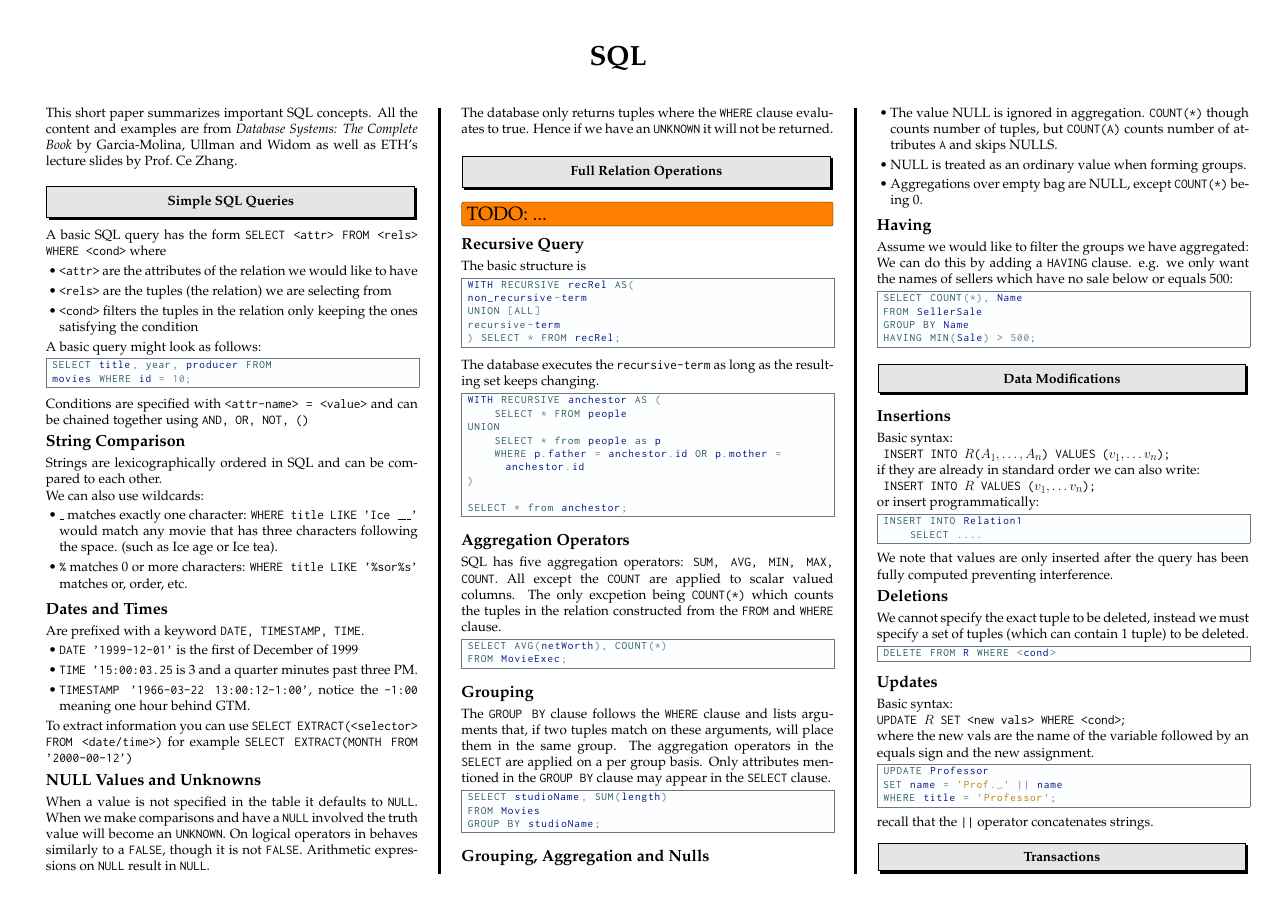
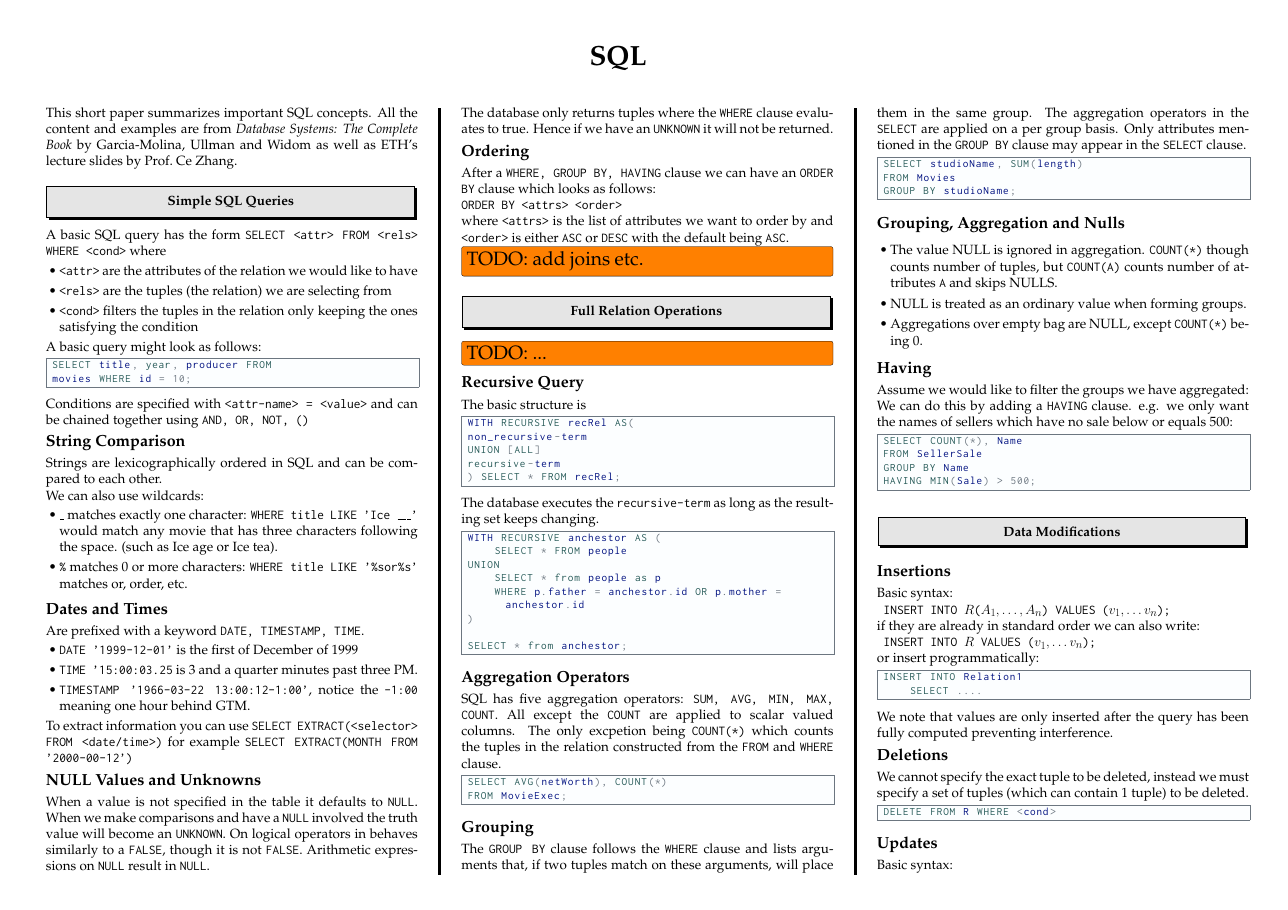
Before and after one commit to davidrzs/SQL-Cheatsheet, a LaTeX poster (sqlCheatsheet.tex): page 1 of 2. Compiled offline with pdfLaTeX.

Commit message:
added order

```diff
--- a/sqlCheatsheet.tex
+++ b/sqlCheatsheet.tex
@@ -155,6 +155,16 @@ When we make comparisons and have a \t{NULL} involved the truth value will becom
 The database only returns tuples where the \t{WHERE} clause evaluates to true. Hence if we have an \t{UNKNOWN} it will not be returned.
 
 
+\subsection*{Ordering}
+
+After a \t{WHERE, GROUP BY, HAVING} clause we can have an \t{ORDER BY} clause which looks as follows:
+
+\t{ORDER BY <attrs> <order>}
+
+where \t{<attrs>} is the list of attributes we want to order by and \t{<order>} is either \t{ASC} or \t{DESC} with the default being \t{ASC}.
+
+\TODO{add joins etc.}
+
 \section*{Full Relation Operations}
 
 \TODO{...}
```
Also changed, not shown: sqlCheatsheet.tex (2 more changed lines).
